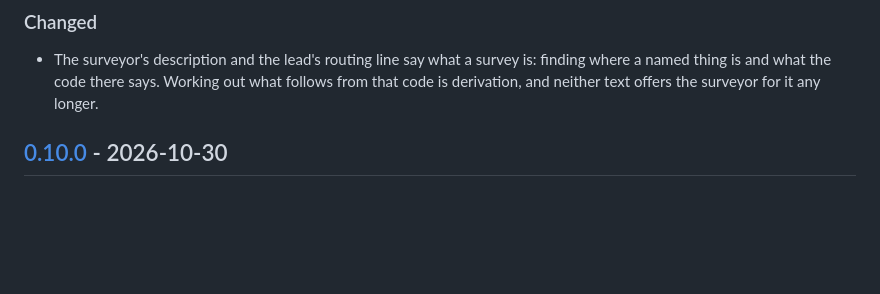
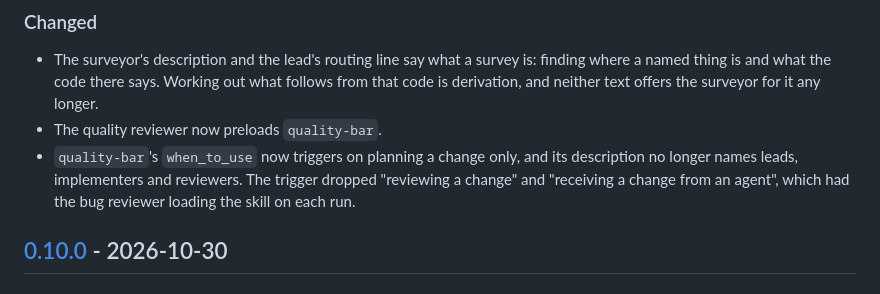
Before and after one commit to Stumblinbear/den, a Markdown page: plugins/den/CHANGELOG.md, the part around the change. Rendered like a GitHub page; blank space fills up the shorter version.

Commit message:
fix(den): load quality-bar only when planning

```diff
--- a/plugins/den/CHANGELOG.md
+++ b/plugins/den/CHANGELOG.md
@@ -12,6 +12,11 @@ minor bump may change behavior.
   is: finding where a named thing is and what the code there says. Working
   out what follows from that code is derivation, and neither text offers the
   surveyor for it any longer.
+- The quality reviewer now preloads `quality-bar`.
+- `quality-bar`'s `when_to_use` now triggers on planning a change only, and
+  its description no longer names leads, implementers and reviewers. The
+  trigger dropped "reviewing a change" and "receiving a change from an
+  agent", which had the bug reviewer loading the skill on each run.
 
 ## [0.10.0] - 2026-10-30
 
```
Also changed, not shown: 2 other files.
